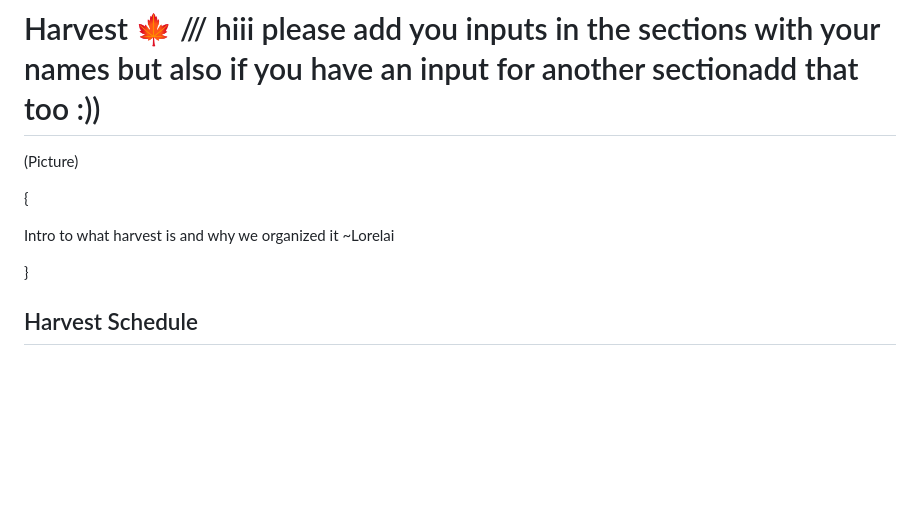
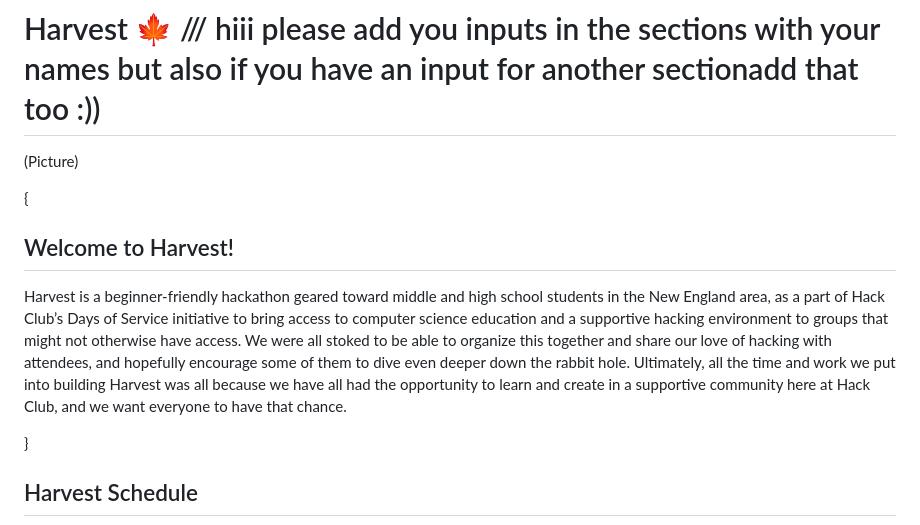
Before and after one commit to hackclub/harvest, a Markdown page: README.md, the part around the change. Rendered like a GitHub page; blank space fills up the shorter version.

```diff
--- a/README.md
+++ b/README.md
@@ -4,7 +4,8 @@
 
 {
 
-Intro to what harvest is and why we organized it ~Lorelai
+## Welcome to Harvest!
+Harvest is a beginner-friendly hackathon geared toward middle and high school students in the New England area, as a part of Hack Club’s Days of Service initiative to bring access to computer science education and a supportive hacking environment to groups that might not otherwise have access. We were all stoked to be able to organize this together and share our love of hacking with attendees, and hopefully encourage some of them to dive even deeper down the rabbit hole. Ultimately, all the time and work we put into building Harvest was all because we have all had the opportunity to learn and create in a supportive community here at Hack Club, and we want everyone to have that chance.
 
 
 }
```
